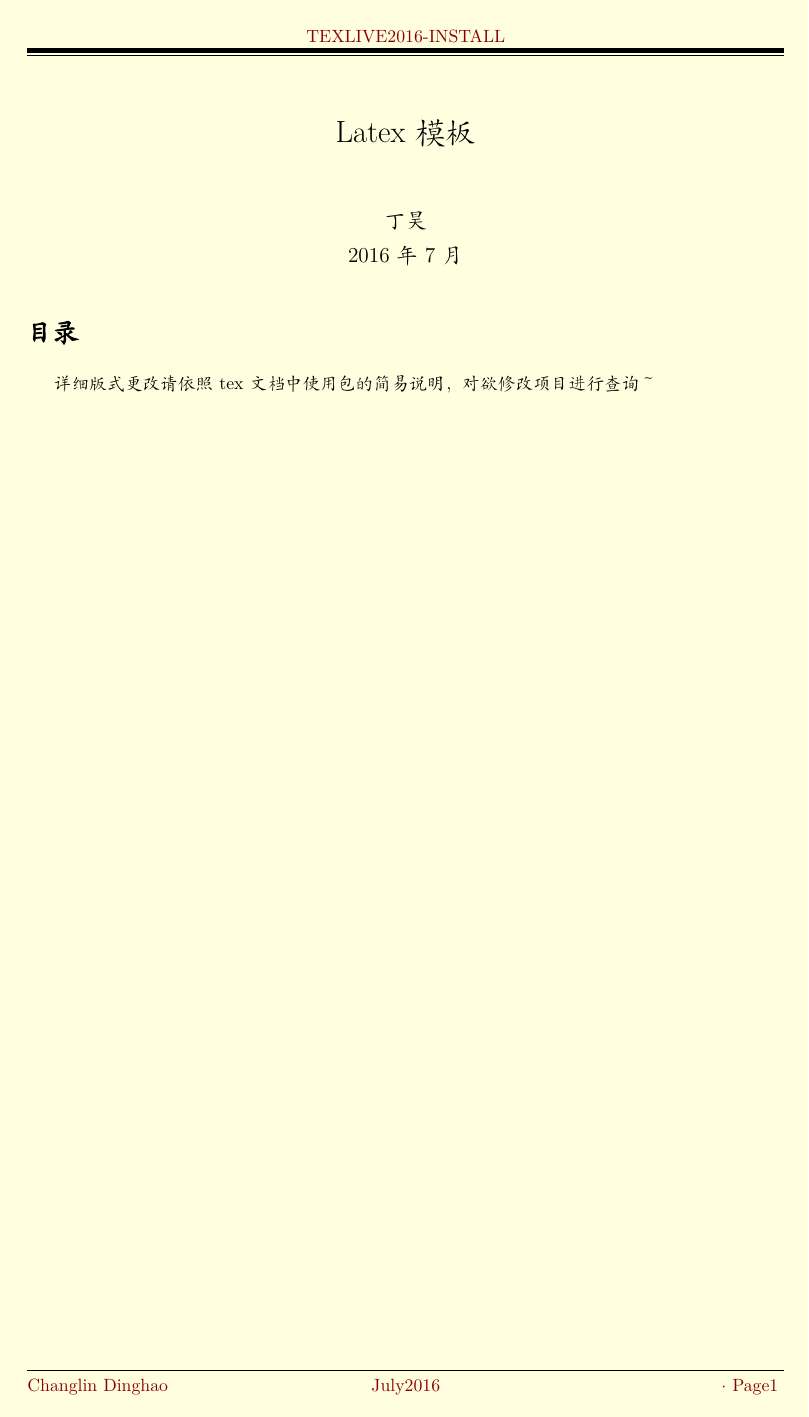
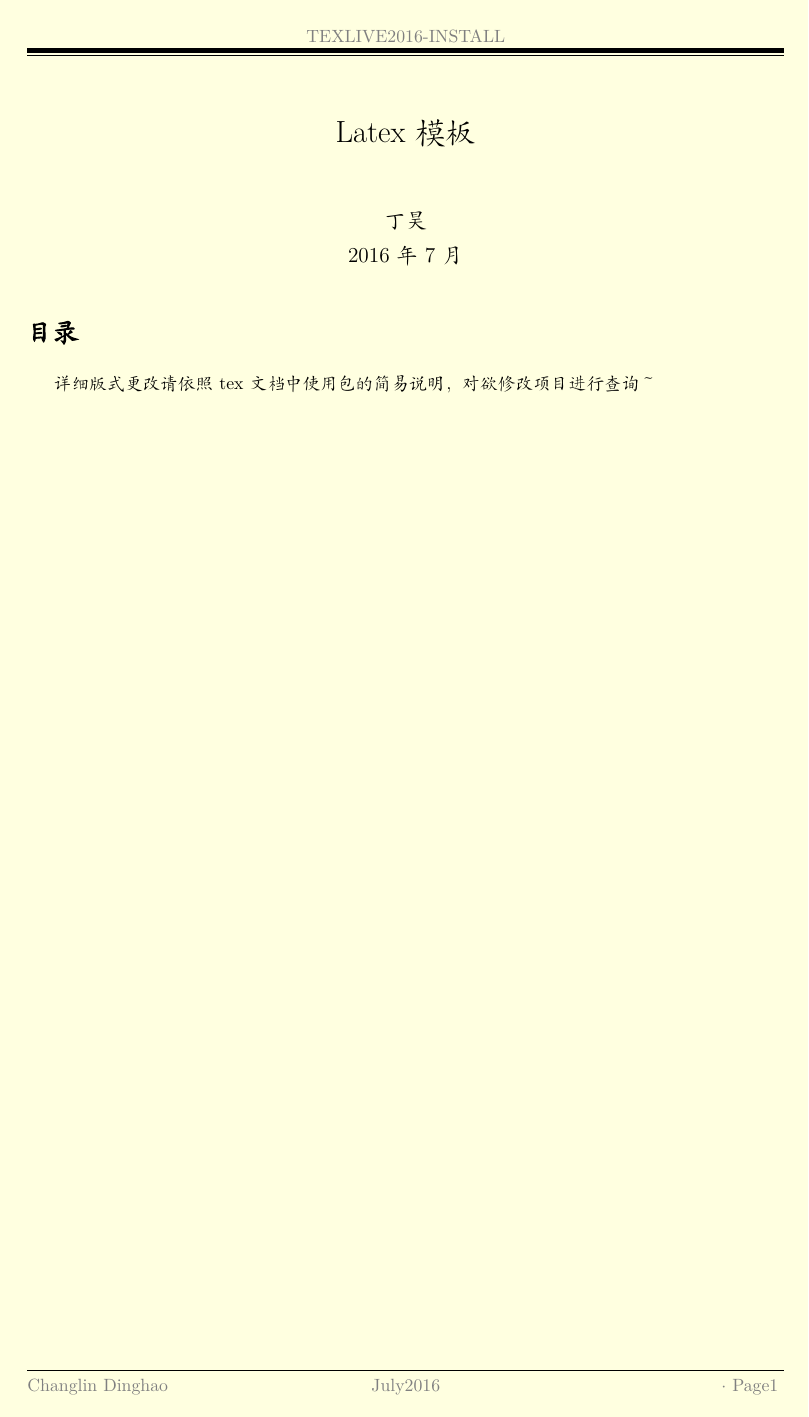
Before and after one commit to Jinnaouc/newbie, a LaTeX document (Latex/latex模板.tex): the whole page. Compiled offline with XeLaTeX; a missing font is replaced by an installed copy or a similar font.

Commit message:
amend the template

```diff
--- a/Latex/latex模板.tex
+++ b/Latex/latex模板.tex
@@ -14,6 +14,7 @@
 \defaultfontfeatures{Mapping=tex-text}
 \usepackage{xunicode,xltxtra}
 \usepackage[BoldFont,SlantFont,CJKnumber,CJKchecksingle]{xeCJK}  % \CJKnumber{12345}: 一万二千三百四十五
+\usepackage{CJKfntef}
 \usepackage{bm} %公式中的粗体字符\boldsymbol
 \usepackage{pifont}
 
@@ -24,6 +25,7 @@
 \definecolor{BLUE}{RGB}{9,148,234}
 \definecolor{RED}{RGB}{139,0,0}
 \definecolor{DRED}{RGB}{128,0,0}
+\definecolor{GREY}{RGB}{128,128,128}
 \usepackage[pagecolor={YELLOW}]{pagecolor}%设置页面底色
 
 %math
@@ -50,9 +52,8 @@
 \usepackage{hyperref}%扩展参考文献，目录功能和加入超链接。
 
 % title
-\usepackage{titlesec}%花哨的章节标题
-%\titleformat{\paragraph}[runin]{\normalfont\scshape}{\S\,\oldstylenums{\thesection}.}{.5em}{}[.\quad]%从目录可直接打开章节号
-
+%\usepackage{titlesec}%花哨的章节标题
+%\titleformat{\section}[frame]{\normalfont}{\filright\footnotesize\enspace SECTION \thesection\enspace}{8pt}{\Large\bfseries\filcenter}
 
 %tightly-packed lists
 \usepackage{mdwlist}
@@ -79,11 +81,11 @@
 \vspace{6mm}}     %双线与下面正文之间的垂直间距
 \makeatother
 
-\chead{\color{RED}TEXLIVE2016-INSTALL}%页眉
-\cfoot{\color{RED}July2016}%页脚 中
-\lfoot{\color{RED}Changlin Dinghao}%页脚 左
-\rfoot{\color{RED}$\cdot$\ Page\thepage\ }%页脚 右
-\renewcommand{\headrulewidth}{0.4pt}
+\chead{\color{GREY}TEXLIVE2016-INSTALL}%页眉
+\cfoot{\color{GREY}July2016}%页脚 中
+\lfoot{\color{GREY}Changlin Dinghao}%页脚 左
+\rfoot{\color{GREY}$\cdot$\ Page\thepage\ }%页脚 右
+%\renewcommand{\headrulewidth}{0.4pt}
 \renewcommand{\footrulewidth}{0.4pt}
 
 
@@ -191,7 +193,20 @@
             filecolor=magenta,%
             linkcolor=DRED,%red(default)
             urlcolor=cyan}
+\newcommand\titlebar{%
+\tikz[baseline,trim left=3.1cm,trim right=3cm] {
+    \fill [cyan!25] (2.5cm,-1ex) rectangle (\textwidth+3.1cm,2.5ex);
+    \node [
+        fill=cyan!60!white,
+        anchor= base east,
+        rounded rectangle,
+        minimum height=3.5ex] at (3cm,0) {
+        \textbf{\thesection.}
+    };
+}%
+}
 
+%%%%%%%%%%%%%%%%%%%%%%%%%%%%%%%%%%%%%%%%%%%%%%%%%%%%%%%%%%%%%%%%%
 \begin{document}
 \title{\vspace{-2em}Latex模板\vspace{0.7em}}
 \author{丁昊}%作者
```
Also changed, not shown: Latex/latex模板.pdf, Latex/latex模板.tex (5 more changed lines).
